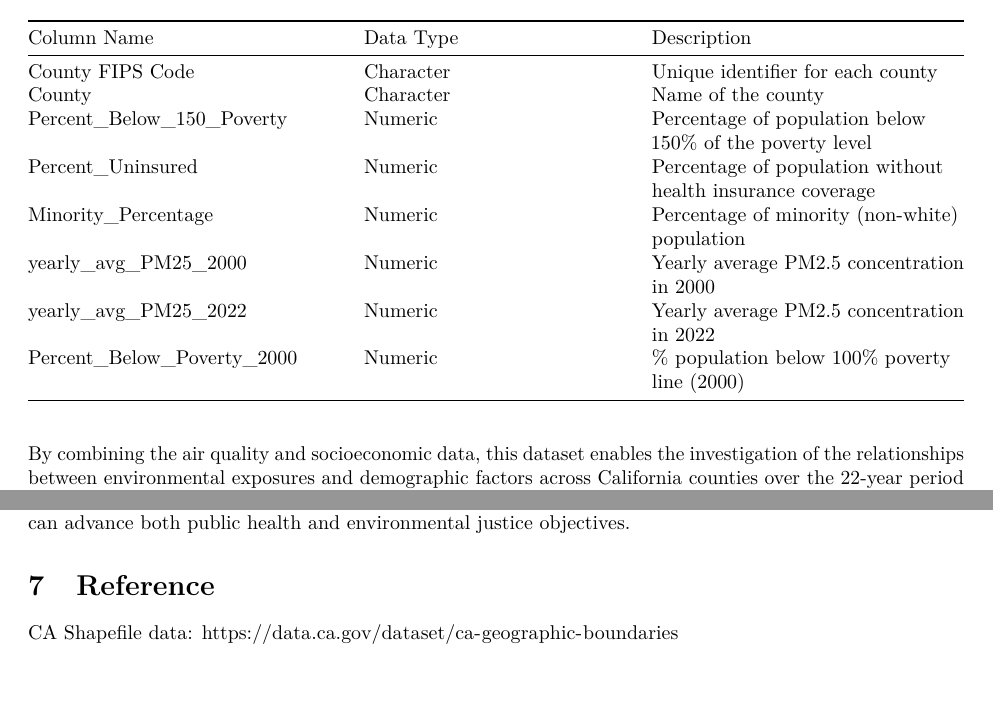
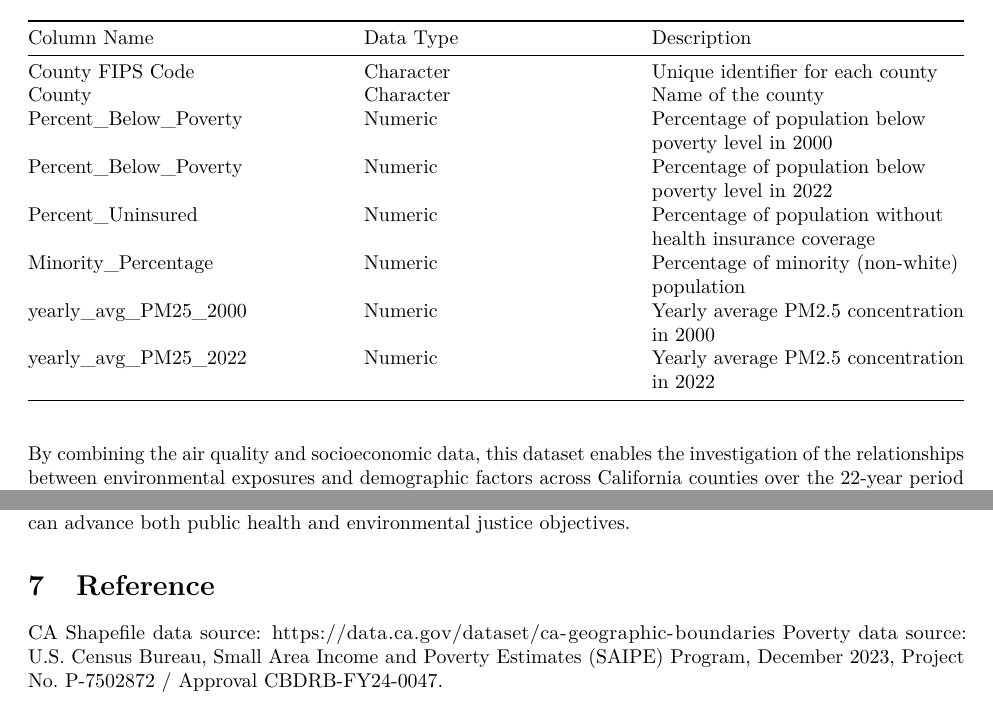
Before and after one commit to 872Fall24Group/Project_main, an R Markdown document (Project_Template.Rmd): two parts of pages 2 and 15 of 15, joined at a grey line, cut so that both start at the same text. Rendered offline with R 4.5, knitr and Pandoc, then LaTeX, with nearby package versions; some code elsewhere in the file could not run offline.

Commit message:
final version

```diff
--- a/Project_Template.Rmd
+++ b/Project_Template.Rmd
@@ -84,12 +84,12 @@ The final dataset has the following structure:
 |-------------|-----------|-------------|
 | County FIPS Code | Character | Unique identifier for each county |
 | County | Character | Name of the county |
-| Percent_Below_150_Poverty | Numeric | Percentage of population below 150% of the poverty level |
+| Percent_Below_Poverty | Numeric | Percentage of population below poverty level in 2000|
+| Percent_Below_Poverty | Numeric | Percentage of population below poverty level in 2022|
 | Percent_Uninsured | Numeric | Percentage of population without health insurance coverage |
 | Minority_Percentage | Numeric | Percentage of minority (non-white) population |
 | yearly_avg_PM25_2000 | Numeric | Yearly average PM2.5 concentration in 2000 |
 | yearly_avg_PM25_2022 | Numeric | Yearly average PM2.5 concentration in 2022 |
-| Percent_Below_Poverty_2000    | Numeric   | % population below 100% poverty line (2000)|
 
 By combining the air quality and socioeconomic data, this dataset enables the investigation
 of the relationships between environmental exposures and demographic factors across California counties over the 22-year period from 2000 to 2022.
@@ -516,4 +516,5 @@ Intersectional approaches are needed to target areas where social vulnerabilitie
 This analysis highlights the importance of integrating environmental and social data to inform policies promoting equity and sustainability. By reducing pollution exposure in vulnerable communities, policymakers can advance both public health and environmental justice objectives.
 
 # Reference
-CA Shapefile data: https://data.ca.gov/dataset/ca-geographic-boundaries
+CA Shapefile data source: https://data.ca.gov/dataset/ca-geographic-boundaries
+Poverty data source: U.S. Census Bureau, Small Area Income and Poverty Estimates (SAIPE) Program, December 2023, Project No. P-7502872 / Approval CBDRB-FY24-0047.
```
